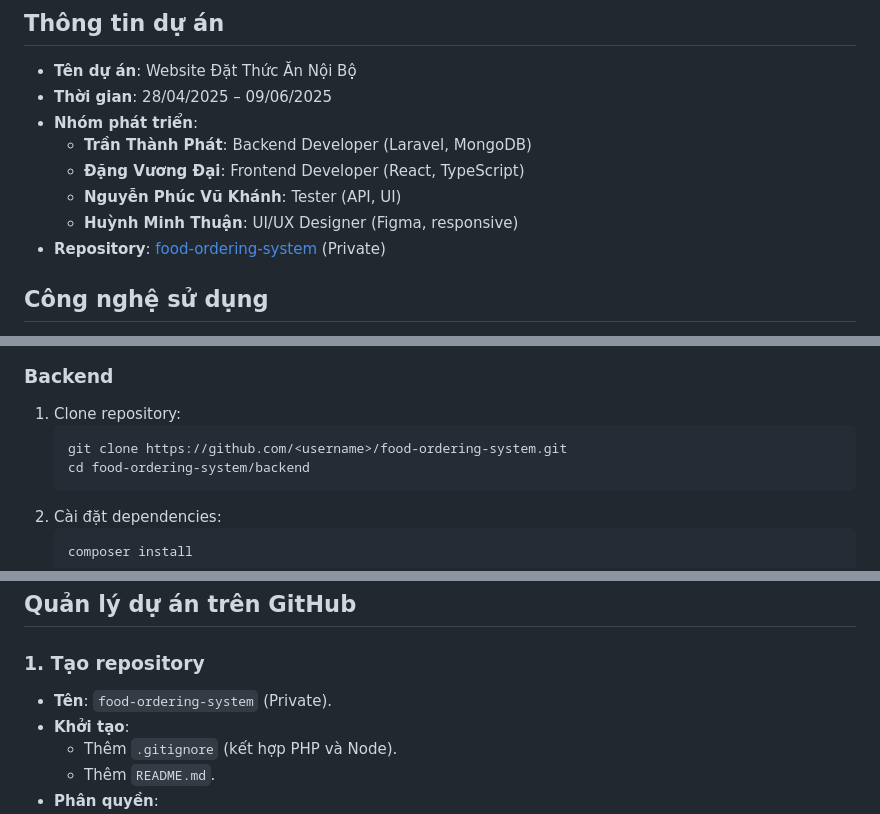
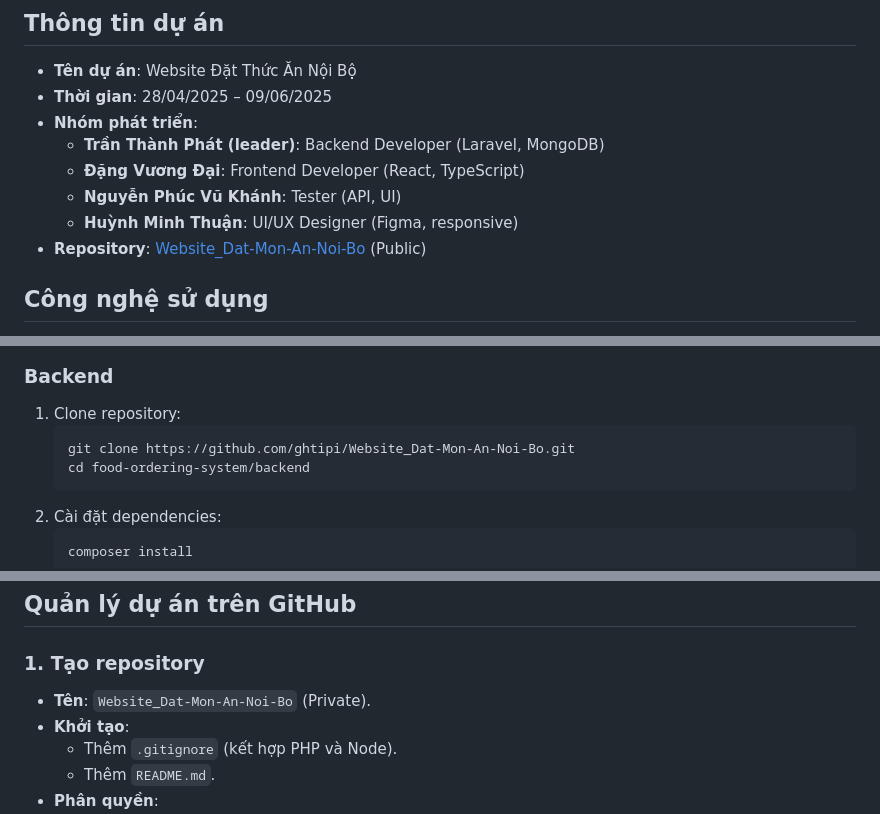
Before and after one commit to ghtipi/Website_Dat-Mon-An-Noi-Bo, a Markdown page: README.md, 3 parts joined by grey strips. GitHub-like rendering.

Commit message:
Tạo README.md

````diff
--- a/README.md
+++ b/README.md
@@ -7,11 +7,11 @@ Website đặt thức ăn nội bộ cho căn tin/KTX, hỗ trợ sinh viên/nh
 - **Tên dự án**: Website Đặt Thức Ăn Nội Bộ
 - **Thời gian**: 28/04/2025 – 09/06/2025
 - **Nhóm phát triển**:
-  - **Trần Thành Phát**: Backend Developer (Laravel, MongoDB)
+  - **Trần Thành Phát (leader)**: Backend Developer (Laravel, MongoDB)
   - **Đặng Vương Đại**: Frontend Developer (React, TypeScript)
   - **Nguyễn Phúc Vũ Khánh**: Tester (API, UI)
   - **Huỳnh Minh Thuận**: UI/UX Designer (Figma, responsive)
-- **Repository**: [food-ordering-system](https://github.com/<username>/food-ordering-system) (Private)
+- **Repository**: [Website_Dat-Mon-An-Noi-Bo](https://github.com/ghtipi/Website_Dat-Mon-An-Noi-Bo) (Public)
 
 ## Công nghệ sử dụng
 
@@ -52,7 +52,7 @@ food-ordering-system/
 ### Backend
 1. Clone repository:
    ```bash
-   git clone https://github.com/<username>/food-ordering-system.git
+   git clone https://github.com/ghtipi/Website_Dat-Mon-An-Noi-Bo.git
    cd food-ordering-system/backend
    ```
 2. Cài đặt dependencies:
@@ -133,7 +133,7 @@ food-ordering-system/
 ## Quản lý dự án trên GitHub
 
 ### 1. Tạo repository
-- **Tên**: `food-ordering-system` (Private).
+- **Tên**: `Website_Dat-Mon-An-Noi-Bo` (Private).
 - **Khởi tạo**:
   - Thêm `.gitignore` (kết hợp PHP và Node).
   - Thêm `README.md`.
````
